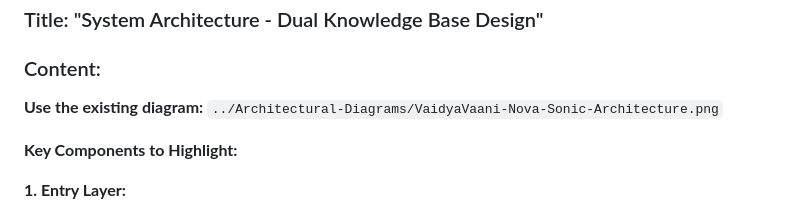
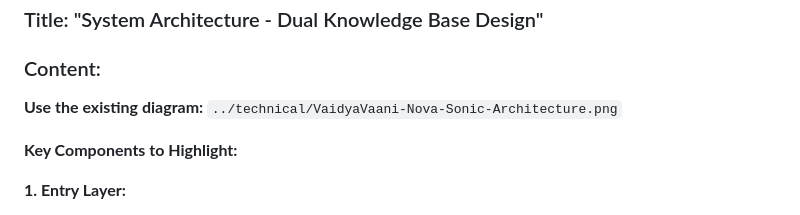
Before and after one commit to subhash1208/SavyaSachi, a Markdown page: docs/presentation/VaidyaVaani-Slide-Content-Guide.md, the part around the change. Drawn GitHub-style.

```diff
--- a/docs/presentation/VaidyaVaani-Slide-Content-Guide.md
+++ b/docs/presentation/VaidyaVaani-Slide-Content-Guide.md
@@ -454,7 +454,7 @@ Result: Prevents ₹1.4L surgery
 
 ### Content:
 
-**Use the existing diagram:** `../Architectural-Diagrams/VaidyaVaani-Nova-Sonic-Architecture.png`
+**Use the existing diagram:** `../technical/VaidyaVaani-Nova-Sonic-Architecture.png`
 
 **Key Components to Highlight:**
 
```
Also changed, not shown: README.md (+12 -34 lines).
